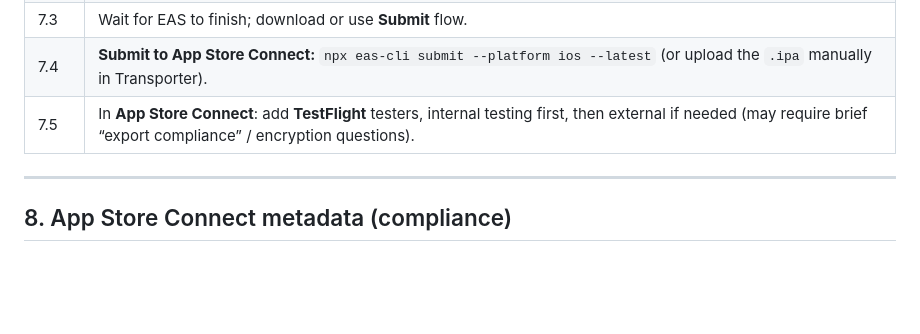
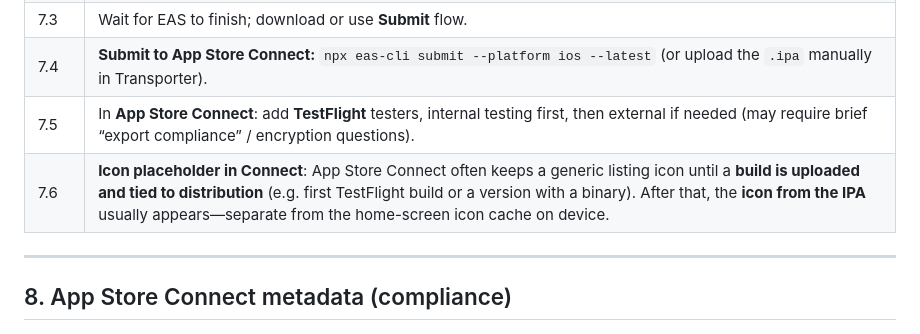
Before and after one commit to dhanai/partee, a Markdown page: docs/TESTFLIGHT-GUIDE.md, the part around the change. Drawn GitHub-style; blank space fills up the shorter version.

Commit message:
docs: ASC icon appears after build attached to distribution
Made-with: Cursor

```diff
--- a/docs/TESTFLIGHT-GUIDE.md
+++ b/docs/TESTFLIGHT-GUIDE.md
@@ -117,6 +117,7 @@ Most often **`EXPO_PUBLIC_CLERK_PUBLISHABLE_KEY` was not set for the EAS build**
 | 7.3 | Wait for EAS to finish; download or use **Submit** flow. |
 | 7.4 | **Submit to App Store Connect:** `npx eas-cli submit --platform ios --latest` (or upload the `.ipa` manually in Transporter). |
 | 7.5 | In **App Store Connect**: add **TestFlight** testers, internal testing first, then external if needed (may require brief “export compliance” / encryption questions). |
+| 7.6 | **Icon placeholder in Connect**: App Store Connect often keeps a generic listing icon until a **build is uploaded and tied to distribution** (e.g. first TestFlight build or a version with a binary). After that, the **icon from the IPA** usually appears—separate from the home-screen icon cache on device. |
 
 ---
 
```
